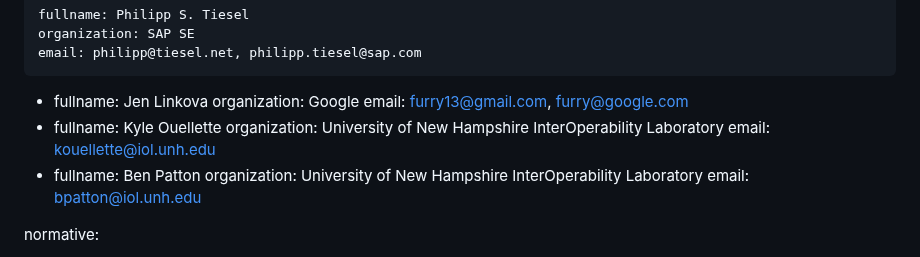
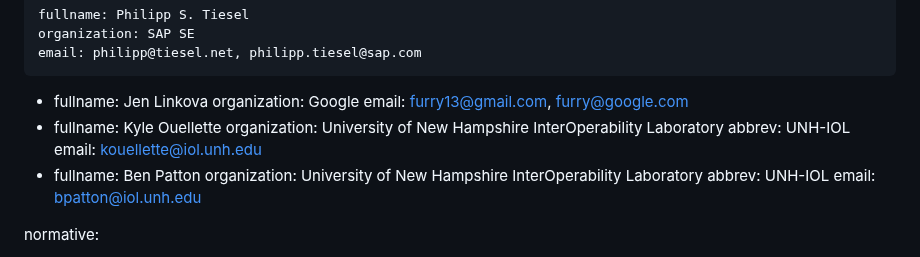
Before and after one commit to philsbln/ipv6-app-testing, a Markdown page: draft-tiesel-v6ops-ipv6-app-testing.md, the part around the change. Drawn GitHub-style.

Commit message:
Abbreviate UNH-IOL

```diff
--- a/draft-tiesel-v6ops-ipv6-app-testing.md
+++ b/draft-tiesel-v6ops-ipv6-app-testing.md
@@ -25,10 +25,12 @@ author:
  -
     fullname: Kyle Ouellette
     organization: University of New Hampshire InterOperability Laboratory
+    abbrev: UNH-IOL
     email: kouellette@iol.unh.edu
  -
     fullname: Ben Patton
     organization: University of New Hampshire InterOperability Laboratory
+    abbrev: UNH-IOL
     email: bpatton@iol.unh.edu
 
 normative:
```
